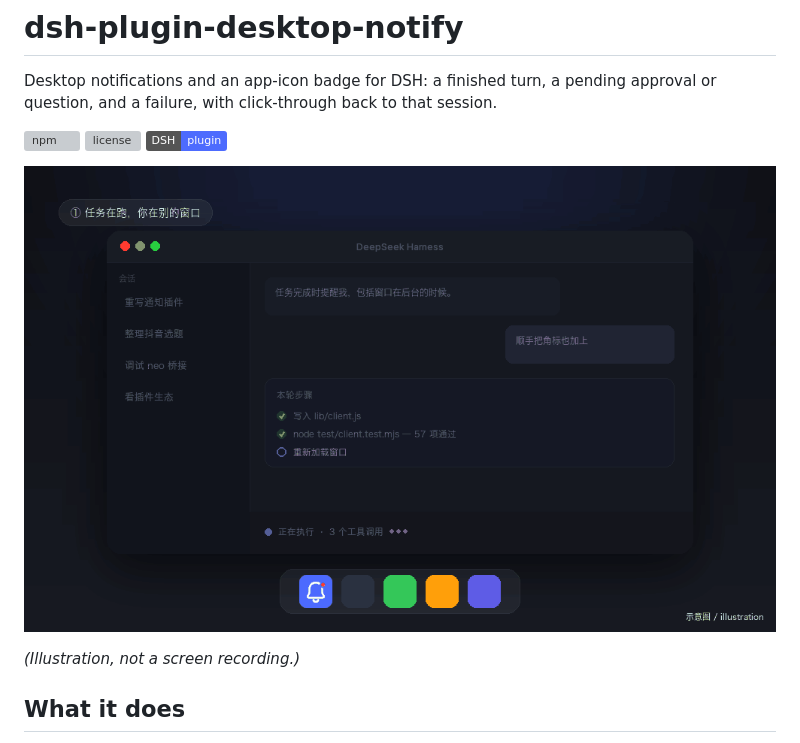
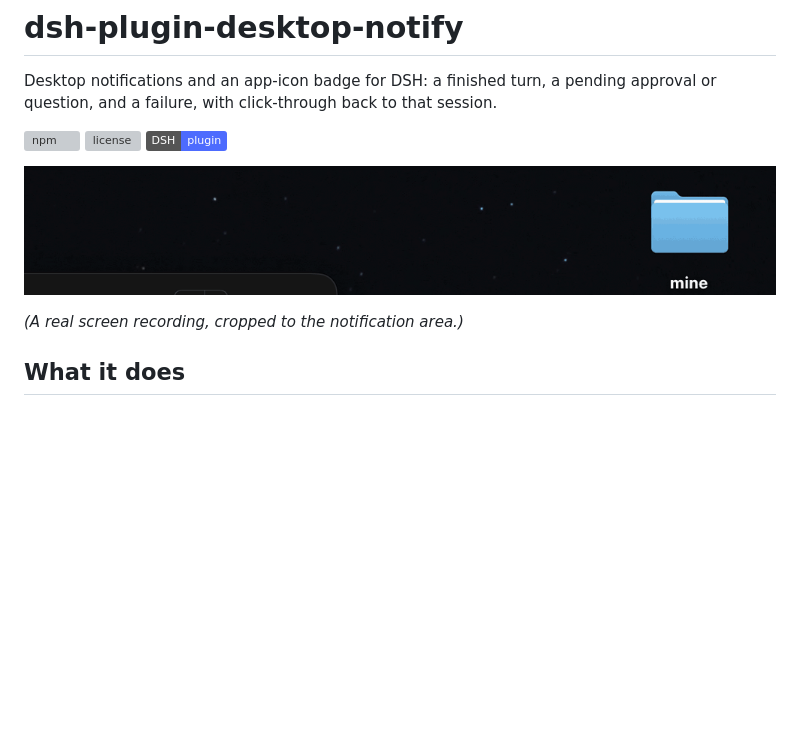
Before and after one commit to chendaleiQ/dsh-plugin-desktop-notify, a Markdown page: README.en.md, the part around the change. Drawn GitHub-style; pictures changed too: assets/demo.gif; badges without logos; blank space fills up the shorter version; grey boxes are pictures that could not be loaded.

Commit message:
docs: replace the illustration with a real screen recording

```diff
--- a/README.en.md
+++ b/README.en.md
@@ -8,7 +8,7 @@ Desktop notifications and an app-icon badge for DSH: a finished turn, a pending
 
 ![A backgrounded turn finishes, the banner appears, one click returns to that session](https://raw.githubusercontent.com/chendaleiQ/dsh-plugin-desktop-notify/main/assets/demo.gif)
 
-*(Illustration, not a screen recording.)*
+*(A real screen recording, cropped to the notification area.)*
 
 ## What it does
 
```
Also changed, not shown: README.md (+1 -1 lines).
